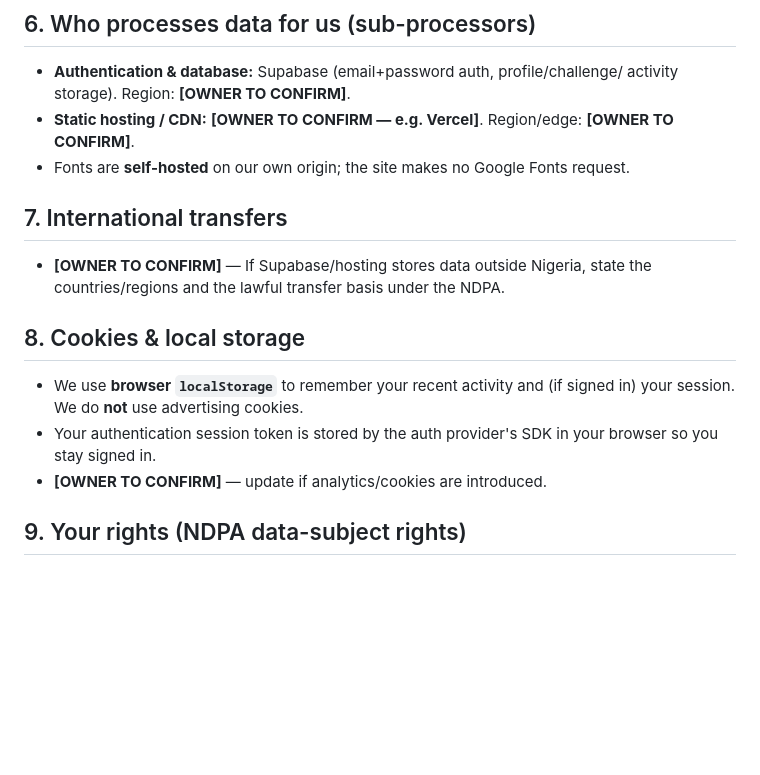
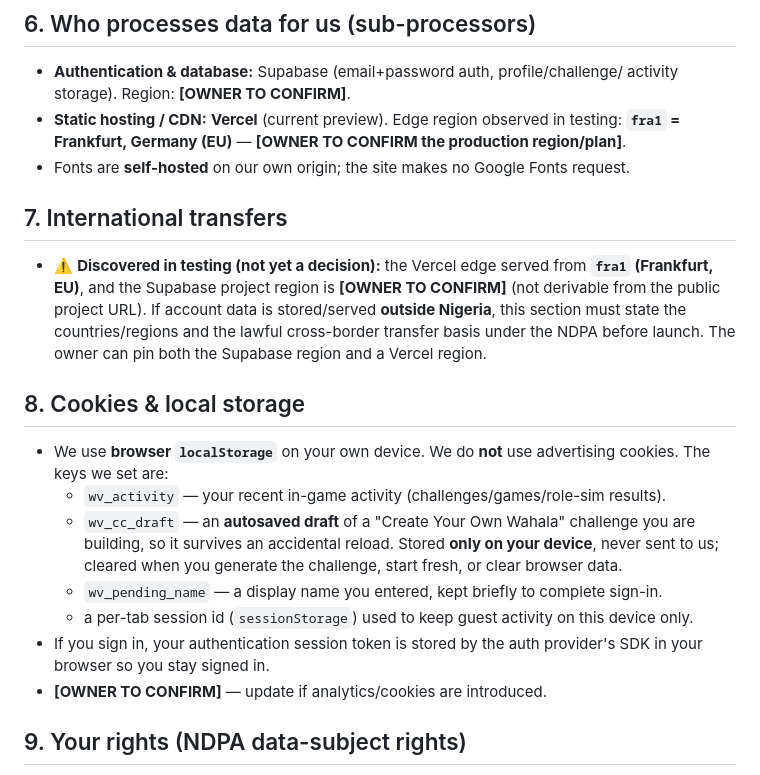
Before and after one commit to Techproguy/Wahalaverse, a Markdown page: docs/PRIVACY_POLICY.DRAFT.md, the part around the change. Rendered like a GitHub page; blank space fills up the shorter version.

```diff
--- a/docs/PRIVACY_POLICY.DRAFT.md
+++ b/docs/PRIVACY_POLICY.DRAFT.md
@@ -97,18 +97,28 @@ and the consent model before launch.
 ## 6. Who processes data for us (sub-processors)
 - **Authentication & database:** Supabase (email+password auth, profile/challenge/
   activity storage). Region: **[OWNER TO CONFIRM]**.
-- **Static hosting / CDN:** **[OWNER TO CONFIRM — e.g. Vercel]**. Region/edge: **[OWNER TO CONFIRM]**.
+- **Static hosting / CDN:** **Vercel** (current preview). Edge region observed in testing:
+  **`fra1` = Frankfurt, Germany (EU)** — **[OWNER TO CONFIRM the production region/plan]**.
 - Fonts are **self-hosted** on our own origin; the site makes no Google Fonts request.
 
 ## 7. International transfers
-- **[OWNER TO CONFIRM]** — If Supabase/hosting stores data outside Nigeria, state the
-  countries/regions and the lawful transfer basis under the NDPA.
+- ⚠️ **Discovered in testing (not yet a decision):** the Vercel edge served from **`fra1`
+  (Frankfurt, EU)**, and the Supabase project region is **[OWNER TO CONFIRM]** (not derivable
+  from the public project URL). If account data is stored/served **outside Nigeria**, this
+  section must state the countries/regions and the lawful cross-border transfer basis under
+  the NDPA before launch. The owner can pin both the Supabase region and a Vercel region.
 
 ## 8. Cookies & local storage
-- We use **browser `localStorage`** to remember your recent activity and (if signed in)
-  your session. We do **not** use advertising cookies.
-- Your authentication session token is stored by the auth provider's SDK in your browser
-  so you stay signed in.
+- We use **browser `localStorage`** on your own device. We do **not** use advertising
+  cookies. The keys we set are:
+  - `wv_activity` — your recent in-game activity (challenges/games/role-sim results).
+  - `wv_cc_draft` — an **autosaved draft** of a "Create Your Own Wahala" challenge you are
+    building, so it survives an accidental reload. Stored **only on your device**, never
+    sent to us; cleared when you generate the challenge, start fresh, or clear browser data.
+  - `wv_pending_name` — a display name you entered, kept briefly to complete sign-in.
+  - a per-tab session id (`sessionStorage`) used to keep guest activity on this device only.
+- If you sign in, your authentication session token is stored by the auth provider's SDK
+  in your browser so you stay signed in.
 - **[OWNER TO CONFIRM]** — update if analytics/cookies are introduced.
 
 ## 9. Your rights (NDPA data-subject rights)
```
Also changed, not shown: docs/AGE_AND_RETENTION_RECOMMENDATION.DRAFT.md (added, +57 -0 lines).
